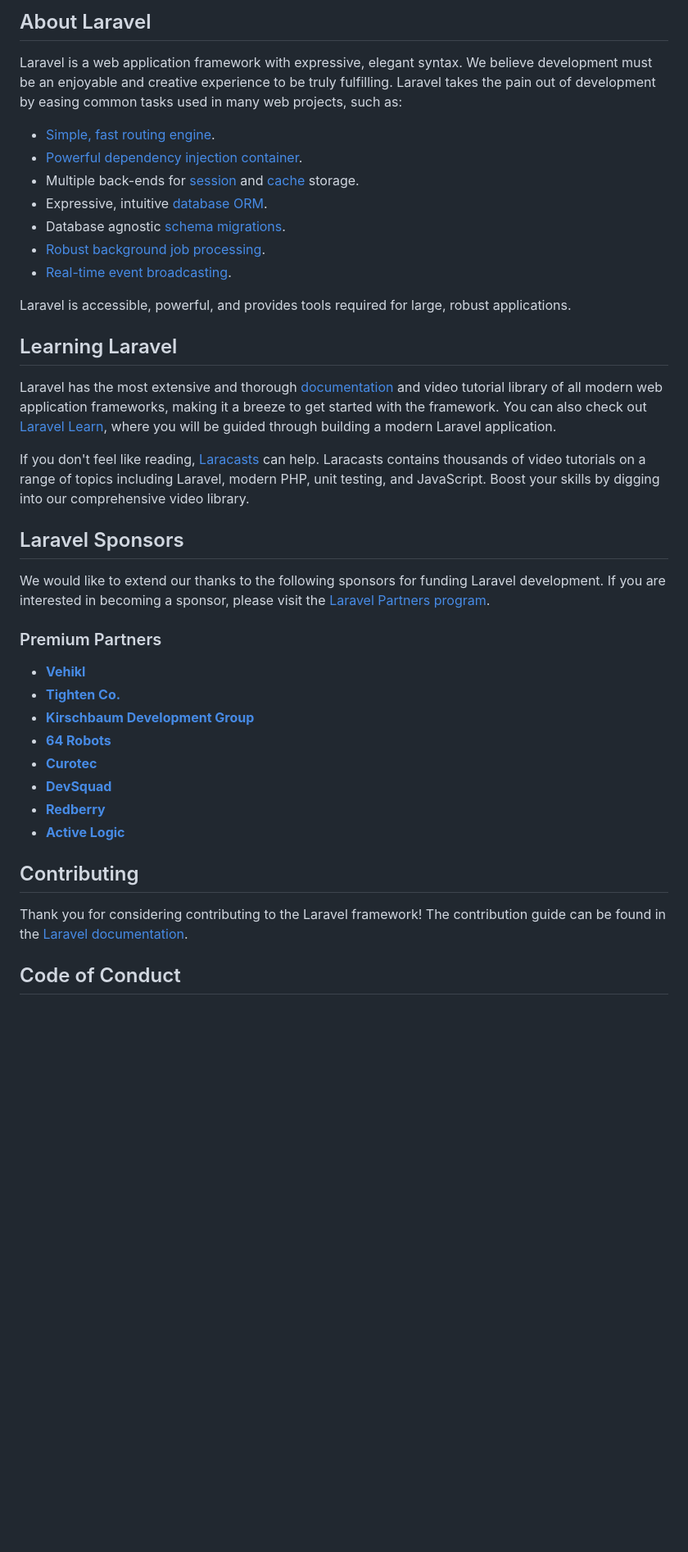
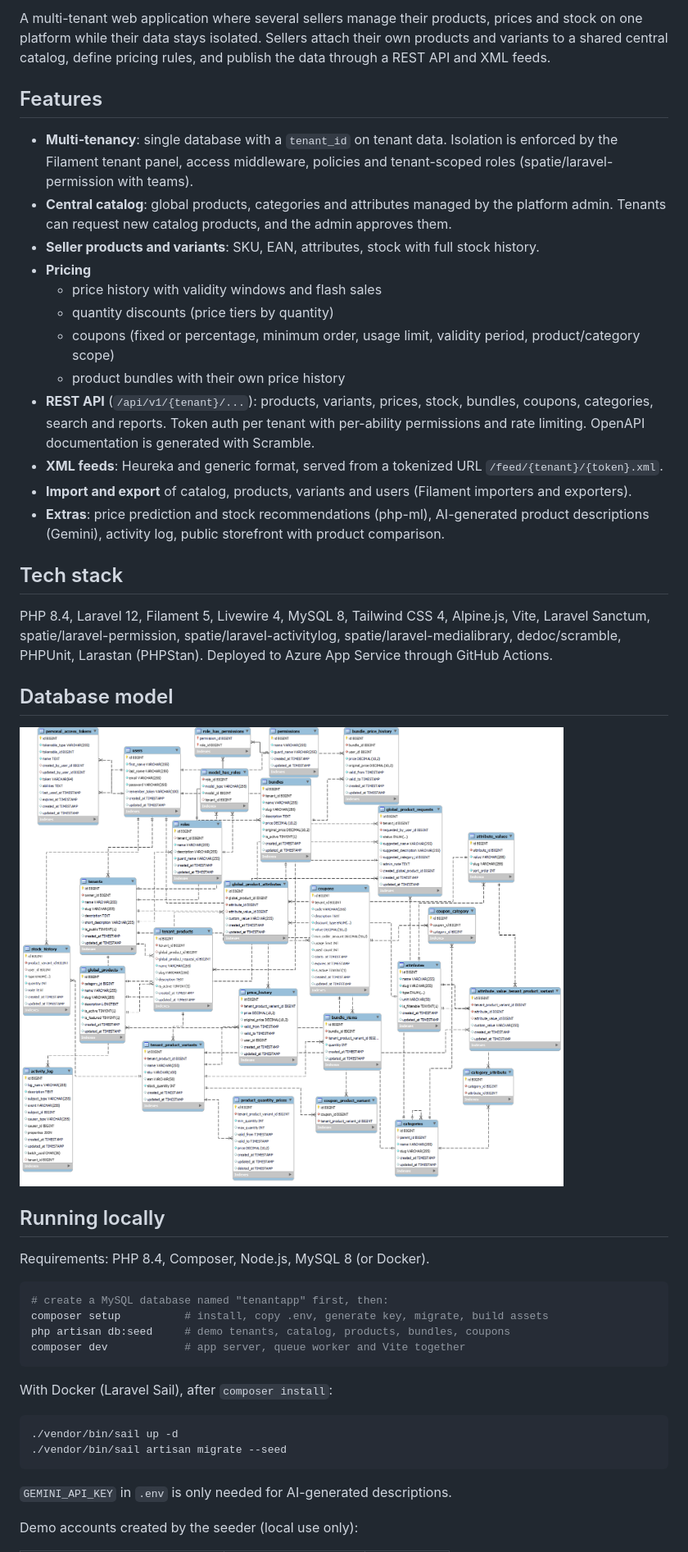
Before and after one commit to tkozelek/tenant-app, a Markdown page: README.md, the part around one of its changes. Shown at 82% size. Drawn GitHub-style; blank space fills up the shorter version.

Commit message:
Add project README

````diff
--- a/README.md
+++ b/README.md
@@ -9,42 +5,57 @@
 
-## About Laravel
+A multi-tenant web application where several sellers manage their products, prices and stock on one
+platform while their data stays isolated. Sellers attach their own products and variants to a shared
+central catalog, define pricing rules, and publish the data through a REST API and XML feeds.
 
-Laravel is a web application framework with expressive, elegant syntax. We believe development must be an enjoyable and creative experience to be truly fulfilling. Laravel takes the pain out of development by easing common tasks used in many web projects, such as:
+## Features
 
-- [Simple, fast routing engine](https://laravel.com/docs/routing).
-- [Powerful dependency injection container](https://laravel.com/docs/container).
-- Multiple back-ends for [session](https://laravel.com/docs/session) and [cache](https://laravel.com/docs/cache) storage.
-- Expressive, intuitive [database ORM](https://laravel.com/docs/eloquent).
-- Database agnostic [schema migrations](https://laravel.com/docs/migrations).
-- [Robust background job processing](https://laravel.com/docs/queues).
-- [Real-time event broadcasting](https://laravel.com/docs/broadcasting).
+- **Multi-tenancy**: single database with a `tenant_id` on tenant data. Isolation is enforced by the
+  Filament tenant panel, access middleware, policies and tenant-scoped roles (spatie/laravel-permission with teams).
+- **Central catalog**: global products, categories and attributes managed by the platform admin.
+  Tenants can request new catalog products, and the admin approves them.
+- **Seller products and variants**: SKU, EAN, attributes, stock with full stock history.
+- **Pricing**
+  - price history with validity windows and flash sales
+  - quantity discounts (price tiers by quantity)
+  - coupons (fixed or percentage, minimum order, usage limit, validity period, product/category scope)
+  - product bundles with their own price history
+- **REST API** (`/api/v1/{tenant}/...`): products, variants, prices, stock, bundles, coupons, categories,
+  search and reports. Token auth per tenant with per-ability permissions and rate limiting.
+  OpenAPI documentation is generated with Scramble.
+- **XML feeds**: Heureka and generic format, served from a tokenized URL `/feed/{tenant}/{token}.xml`.
+- **Import and export** of catalog, products, variants and users (Filament importers and exporters).
+- **Extras**: price prediction and stock recommendations (php-ml), AI-generated product descriptions (Gemini),
+  activity log, public storefront with product comparison.
 
-Laravel is accessible, powerful, and provides tools required for large, robust applications.
+## Tech stack
 
-## Learning Laravel
+PHP 8.4, Laravel 12, Filament 5, Livewire 4, MySQL 8, Tailwind CSS 4, Alpine.js, Vite,
+Laravel Sanctum, spatie/laravel-permission, spatie/laravel-activitylog, spatie/laravel-medialibrary,
+dedoc/scramble, PHPUnit, Larastan (PHPStan). Deployed to Azure App Service through GitHub Actions.
 
-Laravel has the most extensive and thorough [documentation](https://laravel.com/docs) and video tutorial library of all modern web application frameworks, making it a breeze to get started with the framework. You can also check out [Laravel Learn](https://laravel.com/learn), where you will be guided through building a modern Laravel application.
+## Database model
 
-If you don't feel like reading, [Laracasts](https://laracasts.com) can help. Laracasts contains thousands of video tutorials on a range of topics including Laravel, modern PHP, unit testing, and JavaScript. Boost your skills by digging into our comprehensive video library.
+![ER diagram](ddb.png)
 
-## Laravel Sponsors
+## Running locally
 
-We would like to extend our thanks to the following sponsors for funding Laravel development. If you are interested in becoming a sponsor, please visit the [Laravel Partners program](https://partners.laravel.com).
+Requirements: PHP 8.4, Composer, Node.js, MySQL 8 (or Docker).
 
-### Premium Partners
+```bash
+# create a MySQL database named "tenantapp" first, then:
+composer setup          # install, copy .env, generate key, migrate, build assets
+php artisan db:seed     # demo tenants, catalog, products, bundles, coupons
+composer dev            # app server, queue worker and Vite together
+```
 
-- **[Vehikl](https://vehikl.com)**
-- **[Tighten Co.](https://tighten.co)**
-- **[Kirschbaum Development Group](https://kirschbaumdevelopment.com)**
-- **[64 Robots](https://64robots.com)**
-- **[Curotec](https://www.curotec.com/services/technologies/laravel)**
-- **[DevSquad](https://devsquad.com/hire-laravel-developers)**
-- **[Redberry](https://redberry.international/laravel-development)**
-- **[Active Logic](https://activelogic.com)**
+With Docker (Laravel Sail), after `composer install`:
 
-## Contributing
+```bash
+./vendor/bin/sail up -d
+./vendor/bin/sail artisan migrate --seed
+```
 
-Thank you for considering contributing to the Laravel framework! The contribution guide can be found in the [Laravel documentation](https://laravel.com/docs/contributions).
+`GEMINI_API_KEY` in `.env` is only needed for AI-generated descriptions.
 
-## Code of Conduct
+Demo accounts created by the seeder (local use only):
 
````
Also changed, not shown: other parts of README.md (+17 -12 lines).
